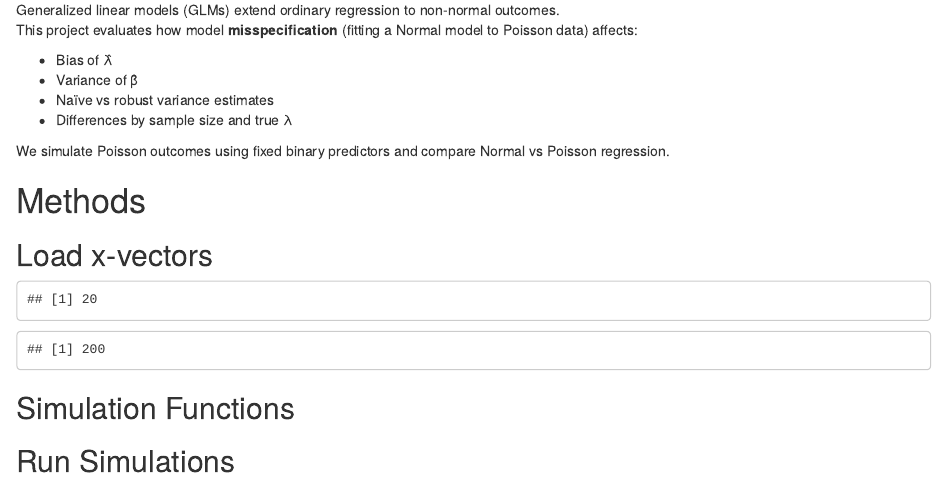
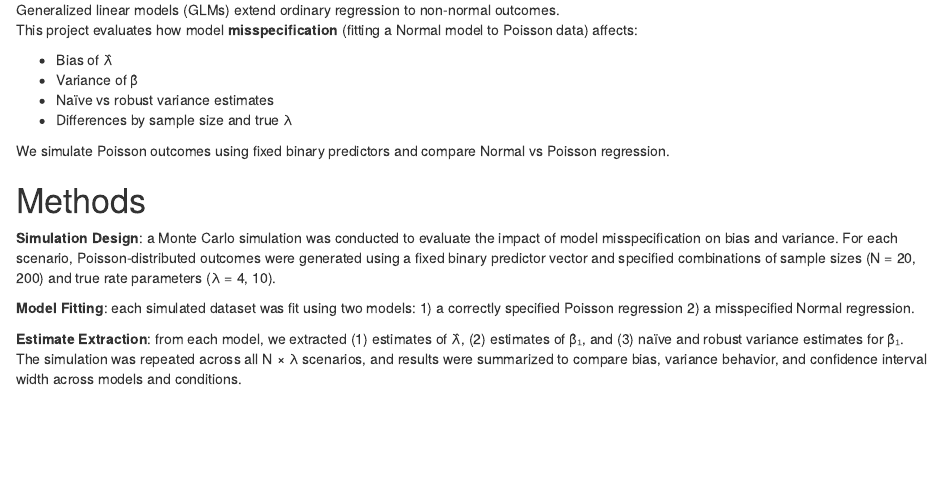
Before and after one commit to Colleen-Burke/721_FinalProject, an R Markdown document (FinalProject.Rmd): the page in a window 1100 px wide, from 260 px down. Rendered offline with R 4.5, knitr and Pandoc, with nearby package versions; drawn as R Markdown's standard HTML page in place of the format the file asks for; some code elsewhere in the file could not run offline.

````diff
--- a/FinalProject.Rmd
+++ b/FinalProject.Rmd
@@ -40,6 +40,10 @@
 
 # Methods
 
-## Load x-vectors
+**Simulation Design**: a Monte Carlo simulation was conducted to evaluate the impact of model misspecification on bias and variance. For each scenario, Poisson-distributed outcomes were generated using a fixed binary predictor vector and specified combinations of sample sizes (N = 20, 200) and true rate parameters (λ = 4, 10).
 
-```{r load-x, echo = FALSE}
+**Model Fitting**: each simulated dataset was fit using two models:
+1) a correctly specified Poisson regression
+2) a misspecified Normal regression.
+
+**Estimate Extraction**: from each model, we extracted (1) estimates of λ̂, (2) estimates of β̂₁, and (3) naïve and robust variance estimates for β̂₁. The simulation was repeated across all N × λ scenarios, and results were summarized to compare bias, variance behavior, and confidence interval width across models and conditions.
@@ -51,10 +58,7 @@
 ```
 
 
-
-## Simulation Functions
-
-```{r sim-functions, echo = FALSE}
+```{r simulation-functions, echo = FALSE}
 
 simulate_data <- function(N, lambda, x_vector) {
   x_vector <- as.numeric(x_vector)
@@ -110,5 +114,4 @@
 
 ```
 
-## Run Simulations
 
````
Also changed, not shown: FinalProject.Rmd (5 more changed lines), 1 other file.
